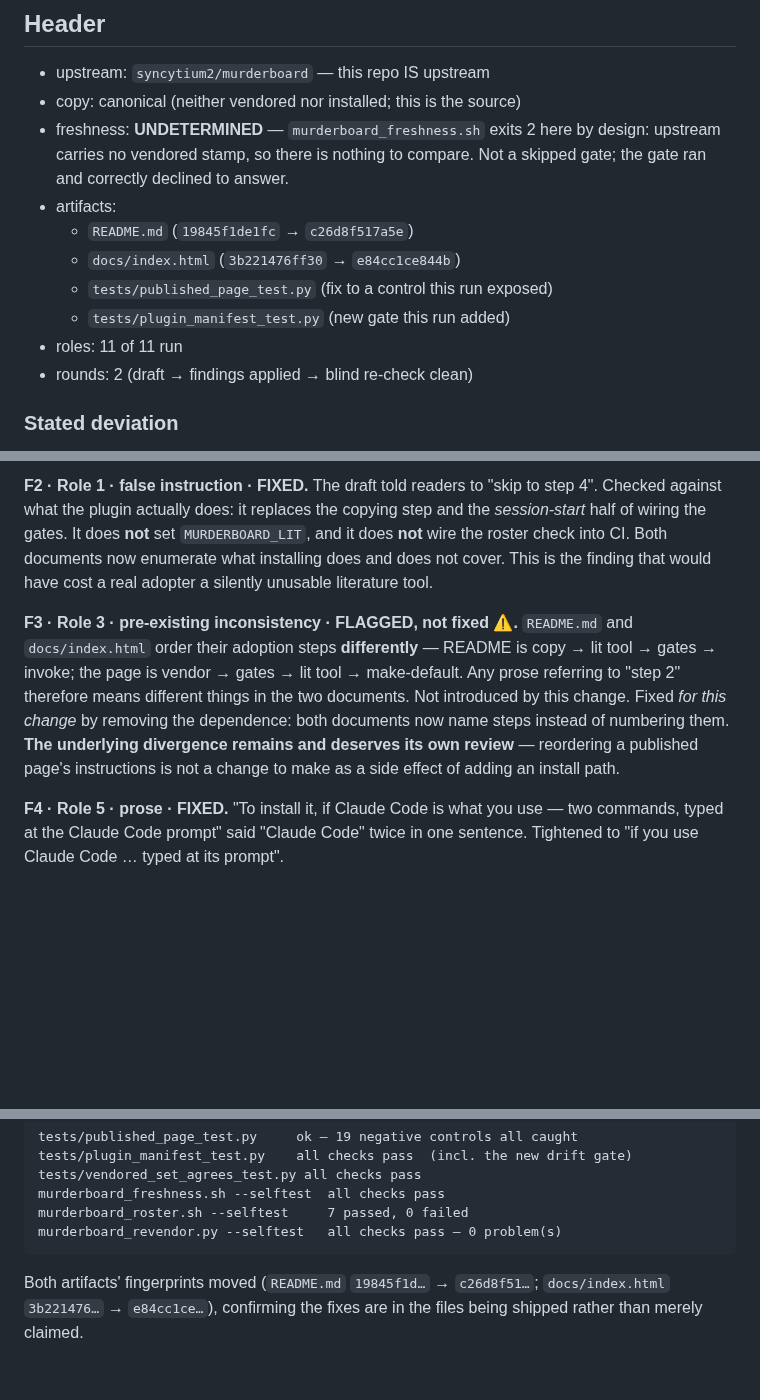
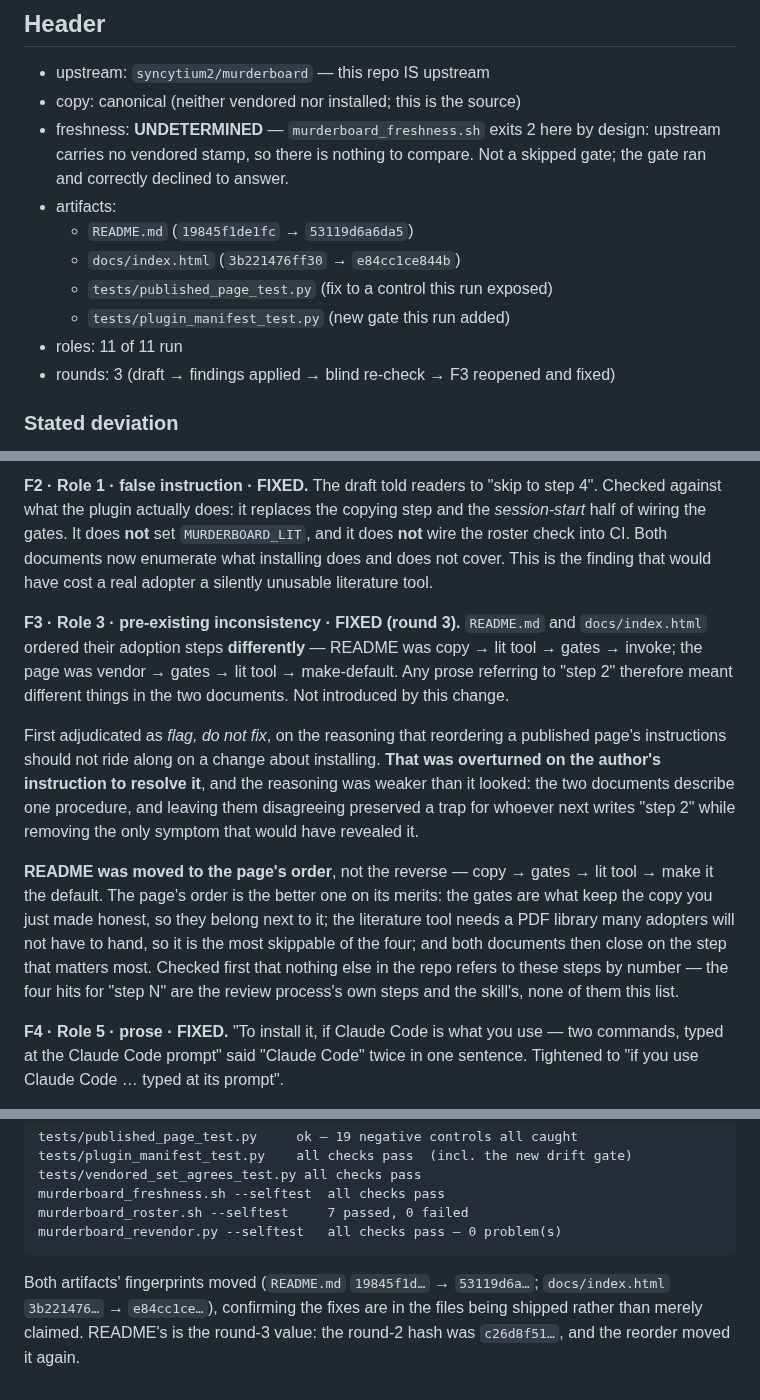
Before and after one commit to syncytium2/murderboard, a Markdown page: docs/reviews/plugin_adoption_docs_murderboard_2026-08-26.md, 3 parts joined by grey strips. Rendered like a GitHub page; blank space fills up the shorter version.

Commit message:
"Step 2" meant two different things depending on which document you were holding
README ordered the adoption steps copy / lit tool / gates / invoke. The published page ordered
them vendor / gates / lit tool / make-default. One procedure, two orderings, and any sentence
referring to a step by number therefore meant different things in the two places.

The previous commit found this and deliberately did not fix it, on the reasoning that
reordering a published page's instructions should not ride along on a change about installing.
That reasoning was weaker than it looked, and is overturned here: the change that prompted it
had already removed the only symptom -- both documents now name steps rather than numbering
them -- which left the divergence intact and invisible, waiting for whoever next writes "step
2". Flagging a defect while deleting its evidence is not a deferral.

README MOVED TO THE PAGE'S ORDER, not the reverse: copy, wire the gates, point the lit tool at
a library, make it the default in writing. The page's order is better on its merits. The gates
are what keep the copy you just made honest, so they belong beside it; the literature tool
needs a PDF library many adopters will not have to hand, making it the most skippable of the
four; and both documents then close on the step that matters most, which is the one no install
and no script can do for anyone.

Checked before moving anything that nothing else refers to these steps by number. The four
"step N" hits in the repo are the review process's own steps and the skill's, none of them
this list.

The run record is updated rather than left describing a state that no longer exists: F3 is now
FIXED with the overturned adjudication written down, the residual is struck through, the round
count is 3, and README's recorded fingerprint is the round-3 value. Roster gate still 11 of 11.

Co-Authored-By: Claude Opus 5 (1M context) <noreply@anthropic.com>

````diff
--- a/docs/reviews/plugin_adoption_docs_murderboard_2026-08-26.md
+++ b/docs/reviews/plugin_adoption_docs_murderboard_2026-08-26.md
@@ -28,12 +28,12 @@ is the only reason it was noticed.
   carries no vendored stamp, so there is nothing to compare. Not a skipped gate; the gate ran
   and correctly declined to answer.
 - artifacts:
-  - `README.md` (`19845f1de1fc` → `c26d8f517a5e`)
+  - `README.md` (`19845f1de1fc` → `53119d6a6da5`)
   - `docs/index.html` (`3b221476ff30` → `e84cc1ce844b`)
   - `tests/published_page_test.py` (fix to a control this run exposed)
   - `tests/plugin_manifest_test.py` (new gate this run added)
 - roles:     11 of 11 run
-- rounds:    2 (draft → findings applied → blind re-check clean)
+- rounds:    3 (draft → findings applied → blind re-check → F3 reopened and fixed)
 
 ### Stated deviation
 
@@ -79,13 +79,24 @@ of wiring the gates. It does **not** set `MURDERBOARD_LIT`, and it does **not**
 check into CI. Both documents now enumerate what installing does and does not cover. This is the
 finding that would have cost a real adopter a silently unusable literature tool.
 
-**F3 · Role 3 · pre-existing inconsistency · FLAGGED, not fixed ⚠.** `README.md` and
-`docs/index.html` order their adoption steps **differently** — README is copy → lit tool → gates
-→ invoke; the page is vendor → gates → lit tool → make-default. Any prose referring to "step 2"
-therefore means different things in the two documents. Not introduced by this change. Fixed *for
-this change* by removing the dependence: both documents now name steps instead of numbering them.
-**The underlying divergence remains and deserves its own review** — reordering a published page's
-instructions is not a change to make as a side effect of adding an install path.
+**F3 · Role 3 · pre-existing inconsistency · FIXED (round 3).** `README.md` and
+`docs/index.html` ordered their adoption steps **differently** — README was copy → lit tool →
+gates → invoke; the page was vendor → gates → lit tool → make-default. Any prose referring to
+"step 2" therefore meant different things in the two documents. Not introduced by this change.
+
+First adjudicated as *flag, do not fix*, on the reasoning that reordering a published page's
+instructions should not ride along on a change about installing. **That was overturned on the
+author's instruction to resolve it**, and the reasoning was weaker than it looked: the two
+documents describe one procedure, and leaving them disagreeing preserved a trap for whoever
+next writes "step 2" while removing the only symptom that would have revealed it.
+
+**README was moved to the page's order**, not the reverse — copy → gates → lit tool → make it
+the default. The page's order is the better one on its merits: the gates are what keep the copy
+you just made honest, so they belong next to it; the literature tool needs a PDF library many
+adopters will not have to hand, so it is the most skippable of the four; and both documents
+then close on the step that matters most. Checked first that nothing else in the repo refers to
+these steps by number — the four hits for "step N" are the review process's own steps and the
+skill's, none of them this list.
 
 **F4 · Role 5 · prose · FIXED.** "To install it, if Claude Code is what you use — two commands,
 typed at the Claude Code prompt" said "Claude Code" twice in one sentence. Tightened to "if you
@@ -141,6 +152,7 @@ murderboard_roster.sh --selftest     7 passed, 0 failed
 murderboard_revendor.py --selftest   all checks pass — 0 problem(s)
 ```
 
-Both artifacts' fingerprints moved (`README.md` `19845f1d…` → `c26d8f51…`; `docs/index.html`
+Both artifacts' fingerprints moved (`README.md` `19845f1d…` → `53119d6a…`; `docs/index.html`
 `3b221476…` → `e84cc1ce…`), confirming the fixes are in the files being shipped rather than
-merely claimed.
+merely claimed. README's is the round-3 value: the round-2 hash was `c26d8f51…`, and the
+reorder moved it again.
````
Also changed, not shown: other parts of docs/reviews/plugin_adoption_docs_murderboard_2026-08-26.md (+2 -2 lines), README.md (+7 -7 lines).
